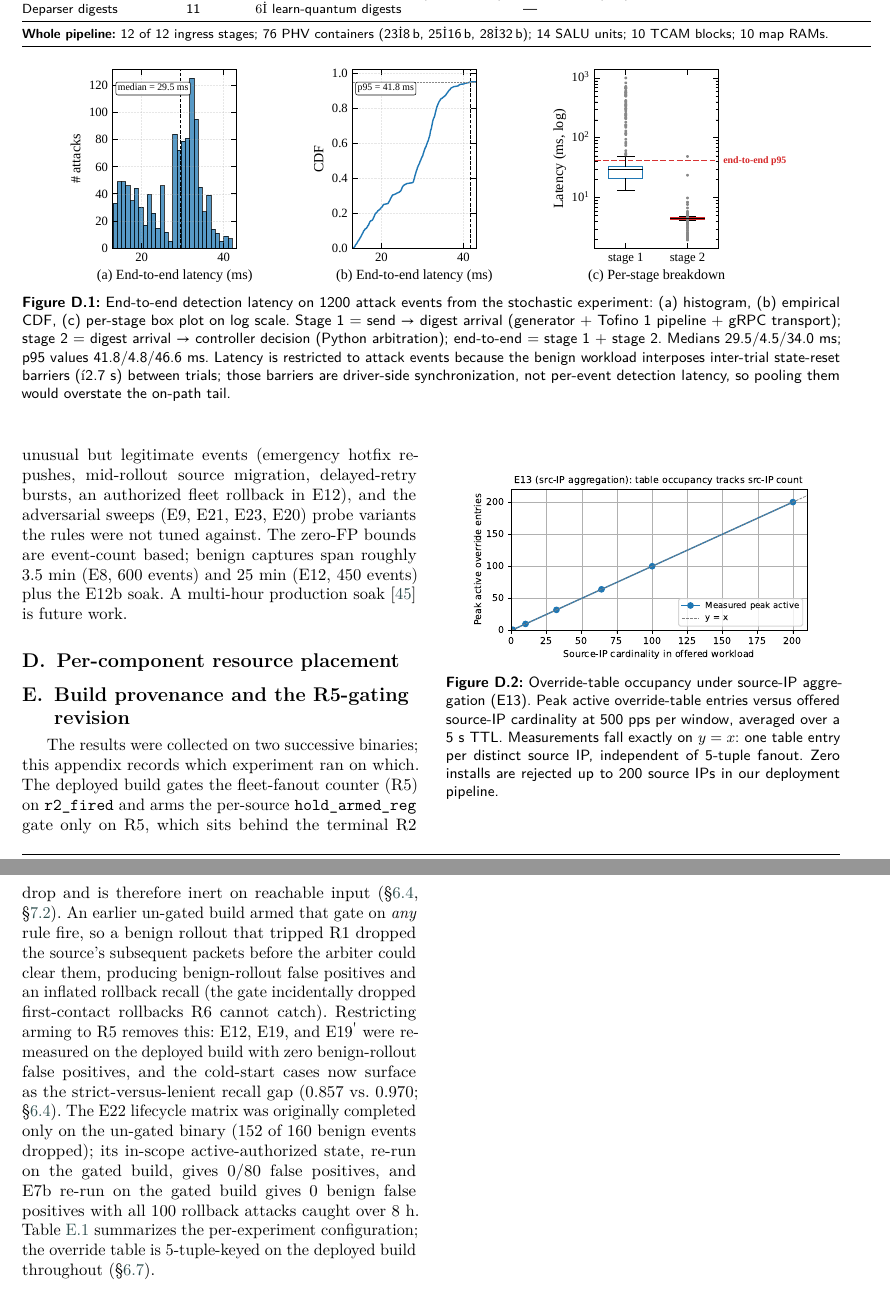
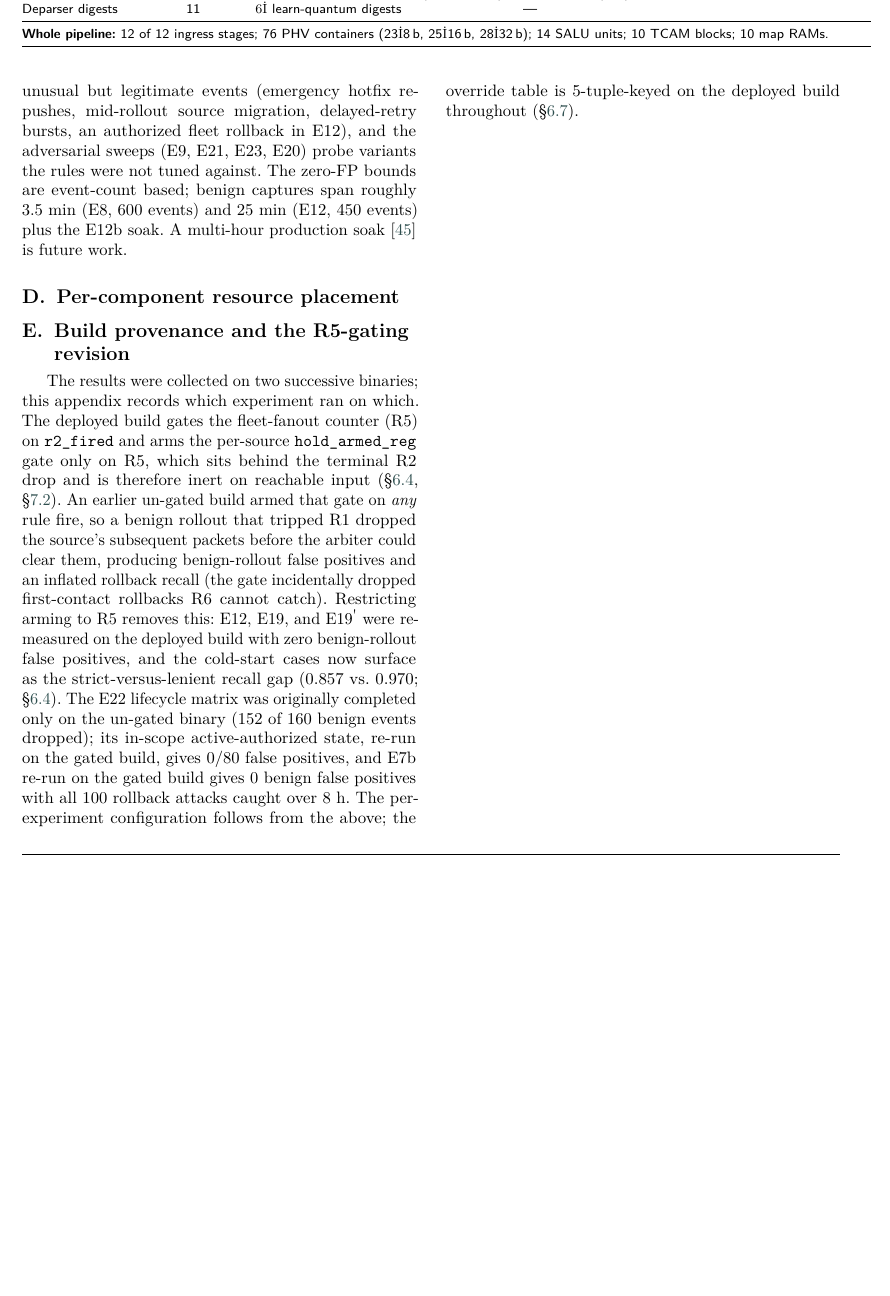
Before and after one commit to akekulip/OTA-Shield, a LaTeX paper (paper/main.tex): two parts of pages 25 and 26 of 29 before the commit and part of page 25 of 28 after it, the two joined at a grey line, cut so that both start at the same text, the shorter picture padded with empty space. Compiled offline with pdfLaTeX; a LaTeX package or settings file that is missing is left out.

Commit message:
Agent-panel fixes: orphan fragment, appendix layout (no empty pages), back-matter order (27pp)
Ran the formal 6-role panel + a page-by-page visual layout audit.
- BLOCKING fixed: orphaned sentence fragment from an earlier float deletion.
- Layout: deleted an empty appendix section header and cut the float pressure
  (3 evaluation figures + build-provenance table -> results stay in prose), so
  no orphaned headers and no half-empty pages remain. Remaining sparse pages are
  full pages with wide tables (cell whitespace) and the references end.
- Formatting: back matter reordered to Elsevier order (CRediT, Funding,
  Competing interests, Data availability, Generative-AI).
Panels: Bibliography PASS (45 cites=45 bib=45 bibitems), P4/Tofino PASS
(R5-on-r2_fired, 5-tuple/256, bms=128, R4=2 MiB, ed25519 all match code),
Tone PASS. Build: 27pp, 0 [?]/??/undefined/overfull/bibtex-warnings.

Co-Authored-By: Claude Opus 4.8 <noreply@anthropic.com>

```diff
--- a/paper/main.tex
+++ b/paper/main.tex
@@ -2448,6 +2448,7 @@ zero-FP bounds are event-count based; benign captures span roughly 3.5~min
 (E8, 600 events) and 25~min (E12, 450 events) plus the E12b soak. A multi-hour
 production soak~\cite{caselli2015specification} is future work.
 
+\FloatBarrier
 \section{Per-component resource placement}\label{app:mau}
 
 \begin{table*}[pos=htbp]
@@ -2486,30 +2487,3 @@ production soak~\cite{caselli2015specification} is future work.
   \end{tabular}
 \end{table*}
 
-\begin{figure*}[pos=htbp]
-  \centering
-  \includegraphics[width=0.88\textwidth]{figures/fig_detection_latency.pdf}
-  \caption{End-to-end detection latency on \EEightstochasticLatencyN{}
-  attack events from the stochastic experiment: (a)~histogram,
-  (b)~empirical CDF, (c)~per-stage box plot on log scale. Stage~1 = send
-  $\to$ digest arrival (generator + \tofino{} pipeline + gRPC transport);
-  stage~2 = digest arrival $\to$ controller decision (Python
-  arbitration); end-to-end = stage~1 + stage~2. Medians
-  29.5/4.5/\EEightstochasticLatencyMedianMs{}~ms; p95 values
-  41.8/4.8/\EEightstochasticLatencyPninefiveMs{}~ms. Latency is
-  restricted to attack events because the benign workload interposes
-  inter-trial state-reset barriers ($\sim$2.7~s) between trials; those
-  barriers are driver-side synchronization, not per-event detection
-  latency, so pooling them would overstate the on-path tail.}
-  \label{fig:latency}
-\end{figure*}
-
-\begin{figure}[pos=htbp]
-  \centering
-  \includegraphics[width=0.88\columnwidth]{figures/fig_override_capacity.pdf}
-  \caption{Override-table occupancy under source-IP aggregation (E13). Peak active
-  override-table entries versus offered source-IP cardinality at
-  500~pps per window, averaged over a 5~s TTL. Measurements fall exactly
-  on $y=x$: one table entry per distinct source IP, independent of
-  5-tuple fanout. Zero installs are rejected up to 200 source IPs in our
-  deployment pipeline.}
@@ -2527,6 +2490,4 @@ production soak~\cite{caselli2015specification} is future work.
-  \label{fig:r5}
-\end{figure}
-
+\FloatBarrier
 \section{Build provenance and the R5-gating revision}\label{app:build-provenance}
 
 The results were collected on two successive binaries; this appendix records
@@ -2548,6 +2509,6 @@ lifecycle matrix was originally completed only on the un-gated binary (152 of
 160 benign events dropped); its in-scope active-authorized state, re-run on the
 gated build, gives 0/80 false positives, and E7b re-run on the gated build
 gives 0 benign false positives with all 100 rollback attacks caught over 8~h.
-Table~\ref{tab:provenance} summarizes the per-experiment configuration; the
+The per-experiment configuration follows from the above; the
 override table is 5-tuple-keyed on the deployed build throughout
 (\S\ref{sec:e13}).
```
Also changed, not shown: paper/main.pdf, paper/main.tex (80 more changed lines).
